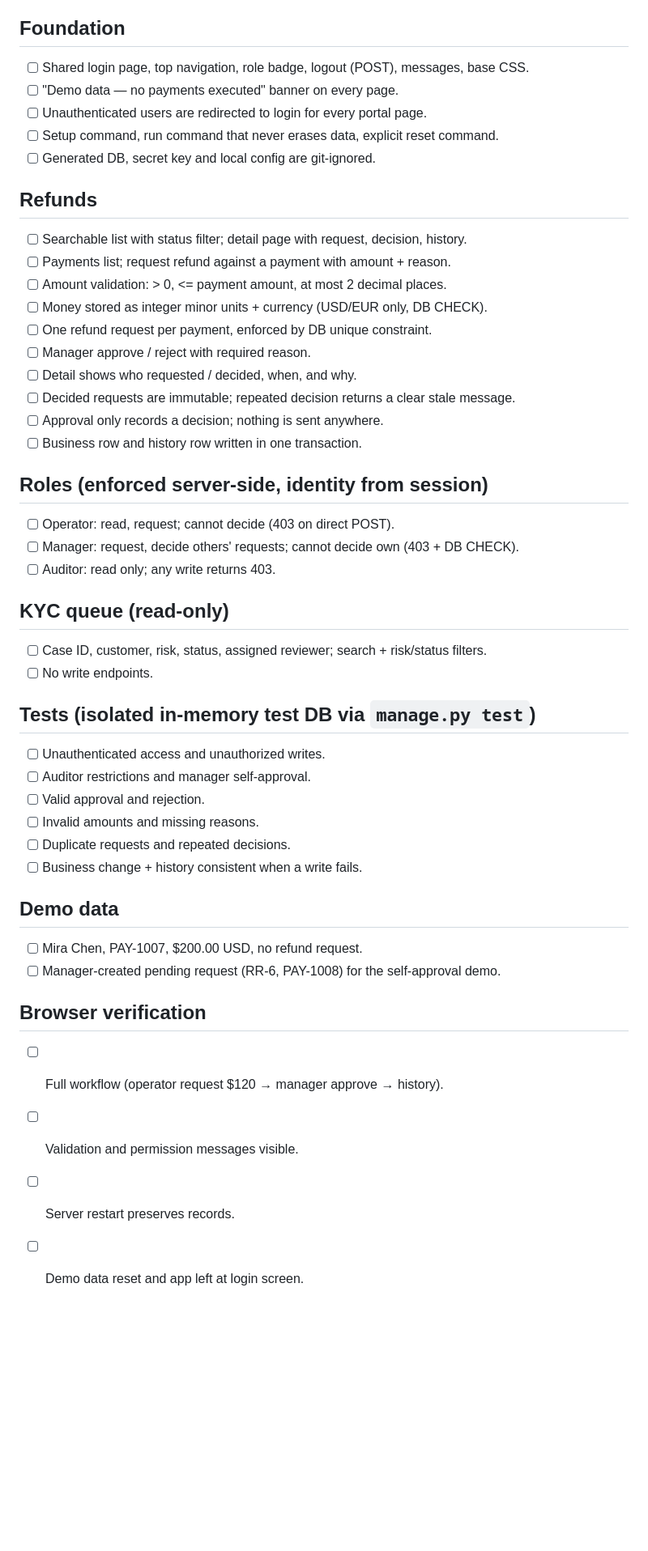
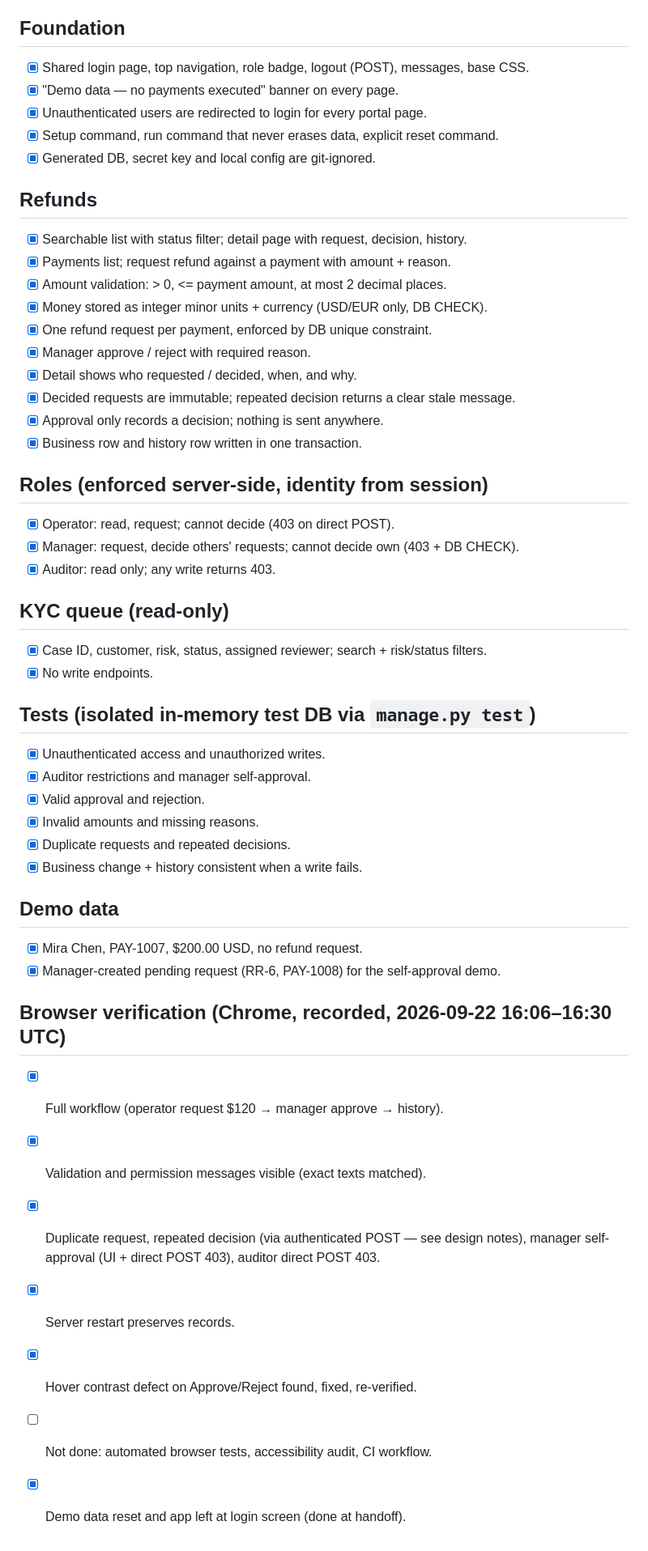
Before and after one commit to avibrahms/devin-fintech-demo, a Markdown page: docs/ACCEPTANCE.md, the part around the change. Shown at 81% size. GitHub-like rendering; blank space fills up the shorter version.

```diff
--- a/docs/ACCEPTANCE.md
+++ b/docs/ACCEPTANCE.md
@@ -19,47 +19,51 @@ Chosen: **Django 5.2 + SQLite + server-rendered templates, no JavaScript build.*
   Swapping to Postgres is a settings change plus `migrate`.
 
 ## Foundation
-- [ ] Shared login page, top navigation, role badge, logout (POST), messages, base CSS.
-- [ ] "Demo data — no payments executed" banner on every page.
-- [ ] Unauthenticated users are redirected to login for every portal page.
-- [ ] Setup command, run command that never erases data, explicit reset command.
-- [ ] Generated DB, secret key and local config are git-ignored.
+- [x] Shared login page, top navigation, role badge, logout (POST), messages, base CSS.
+- [x] "Demo data — no payments executed" banner on every page.
+- [x] Unauthenticated users are redirected to login for every portal page.
+- [x] Setup command, run command that never erases data, explicit reset command.
+- [x] Generated DB, secret key and local config are git-ignored.
 
 ## Refunds
-- [ ] Searchable list with status filter; detail page with request, decision, history.
-- [ ] Payments list; request refund against a payment with amount + reason.
-- [ ] Amount validation: > 0, <= payment amount, at most 2 decimal places.
-- [ ] Money stored as integer minor units + currency (USD/EUR only, DB CHECK).
-- [ ] One refund request per payment, enforced by DB unique constraint.
-- [ ] Manager approve / reject with required reason.
-- [ ] Detail shows who requested / decided, when, and why.
-- [ ] Decided requests are immutable; repeated decision returns a clear stale message.
-- [ ] Approval only records a decision; nothing is sent anywhere.
-- [ ] Business row and history row written in one transaction.
+- [x] Searchable list with status filter; detail page with request, decision, history.
+- [x] Payments list; request refund against a payment with amount + reason.
+- [x] Amount validation: > 0, <= payment amount, at most 2 decimal places.
+- [x] Money stored as integer minor units + currency (USD/EUR only, DB CHECK).
+- [x] One refund request per payment, enforced by DB unique constraint.
+- [x] Manager approve / reject with required reason.
+- [x] Detail shows who requested / decided, when, and why.
+- [x] Decided requests are immutable; repeated decision returns a clear stale message.
+- [x] Approval only records a decision; nothing is sent anywhere.
+- [x] Business row and history row written in one transaction.
 
 ## Roles (enforced server-side, identity from session)
-- [ ] Operator: read, request; cannot decide (403 on direct POST).
-- [ ] Manager: request, decide others' requests; cannot decide own (403 + DB CHECK).
-- [ ] Auditor: read only; any write returns 403.
+- [x] Operator: read, request; cannot decide (403 on direct POST).
+- [x] Manager: request, decide others' requests; cannot decide own (403 + DB CHECK).
+- [x] Auditor: read only; any write returns 403.
 
 ## KYC queue (read-only)
-- [ ] Case ID, customer, risk, status, assigned reviewer; search + risk/status filters.
-- [ ] No write endpoints.
+- [x] Case ID, customer, risk, status, assigned reviewer; search + risk/status filters.
+- [x] No write endpoints.
 
 ## Tests (isolated in-memory test DB via `manage.py test`)
-- [ ] Unauthenticated access and unauthorized writes.
-- [ ] Auditor restrictions and manager self-approval.
-- [ ] Valid approval and rejection.
-- [ ] Invalid amounts and missing reasons.
-- [ ] Duplicate requests and repeated decisions.
-- [ ] Business change + history consistent when a write fails.
+- [x] Unauthenticated access and unauthorized writes.
+- [x] Auditor restrictions and manager self-approval.
+- [x] Valid approval and rejection.
+- [x] Invalid amounts and missing reasons.
+- [x] Duplicate requests and repeated decisions.
+- [x] Business change + history consistent when a write fails.
 
 ## Demo data
-- [ ] Mira Chen, PAY-1007, $200.00 USD, no refund request.
-- [ ] Manager-created pending request (RR-6, PAY-1008) for the self-approval demo.
+- [x] Mira Chen, PAY-1007, $200.00 USD, no refund request.
+- [x] Manager-created pending request (RR-6, PAY-1008) for the self-approval demo.
 
-## Browser verification
-- [ ] Full workflow (operator request $120 → manager approve → history).
-- [ ] Validation and permission messages visible.
-- [ ] Server restart preserves records.
-- [ ] Demo data reset and app left at login screen.
+## Browser verification (Chrome, recorded, 2026-09-22 16:06–16:30 UTC)
+- [x] Full workflow (operator request $120 → manager approve → history).
+- [x] Validation and permission messages visible (exact texts matched).
+- [x] Duplicate request, repeated decision (via authenticated POST — see design notes),
+      manager self-approval (UI + direct POST 403), auditor direct POST 403.
+- [x] Server restart preserves records.
+- [x] Hover contrast defect on Approve/Reject found, fixed, re-verified.
+- [ ] Not done: automated browser tests, accessibility audit, CI workflow.
+- [x] Demo data reset and app left at login screen (done at handoff).
```
Also changed, not shown: docs/DESIGN_NOTES.md (+24 -3 lines).
